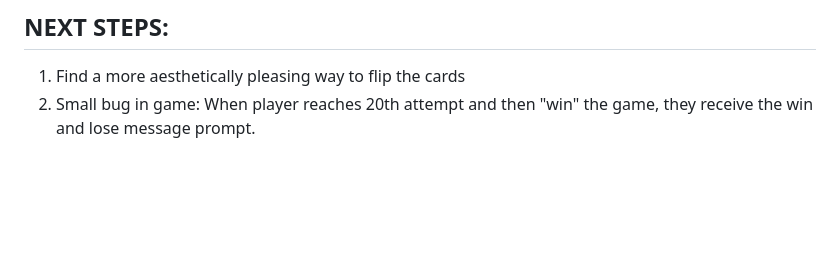
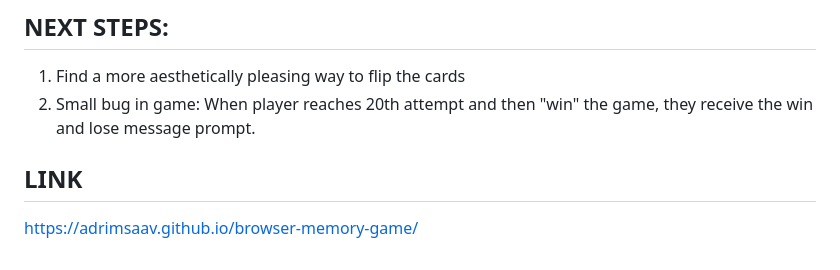
Before and after one commit to adrimsaav/browser-memory-game, a Markdown page: README.md, the part around the change. Drawn GitHub-style; blank space fills up the shorter version.

```diff
--- a/README.md
+++ b/README.md
@@ -81,3 +81,7 @@ For the flipAlbum function, it required nested conditions, which caused confusio
 
 1. Find a more aesthetically pleasing way to flip the cards
 2. Small bug in game: When player reaches 20th attempt and then "win" the game, they receive the win and lose message prompt.
+
+## LINK
+
+https://adrimsaav.github.io/browser-memory-game/
```
